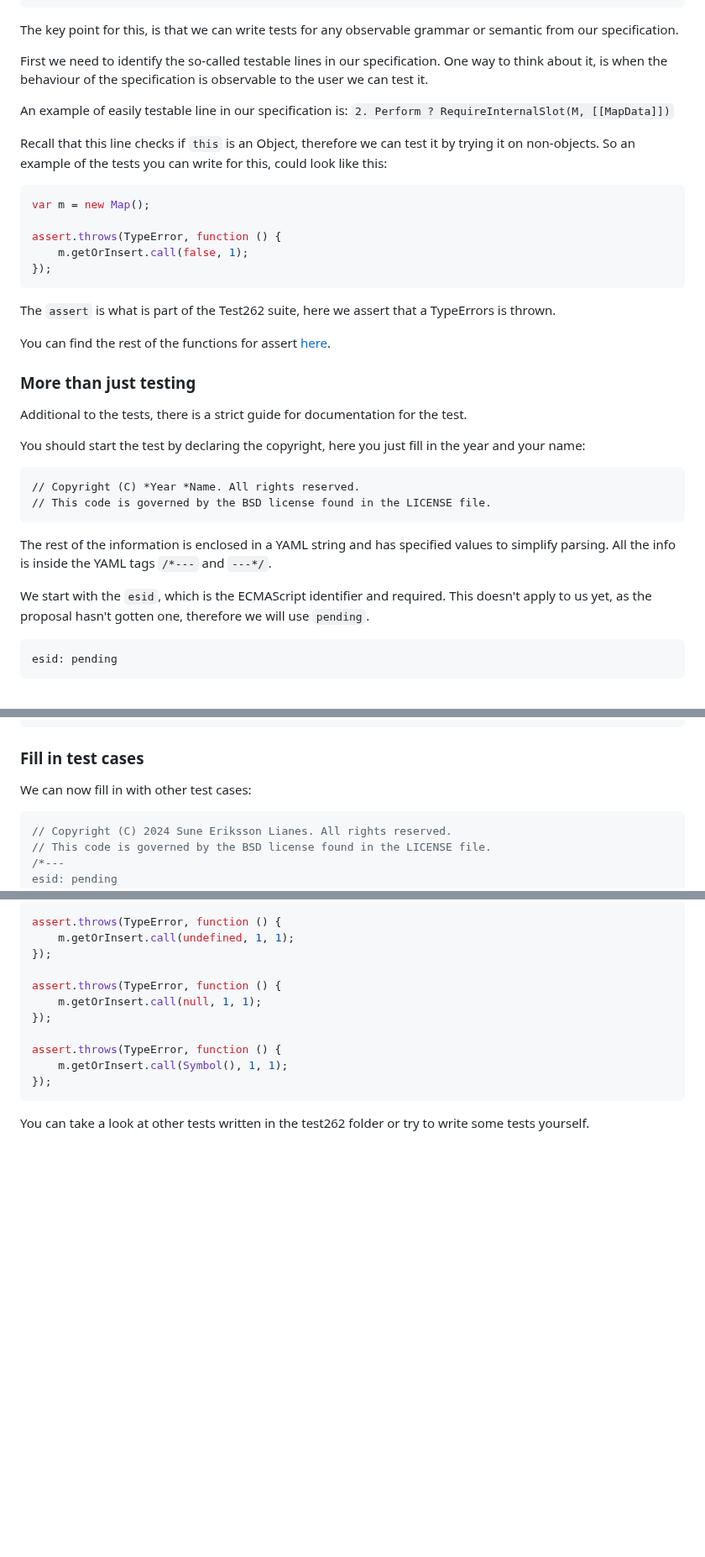
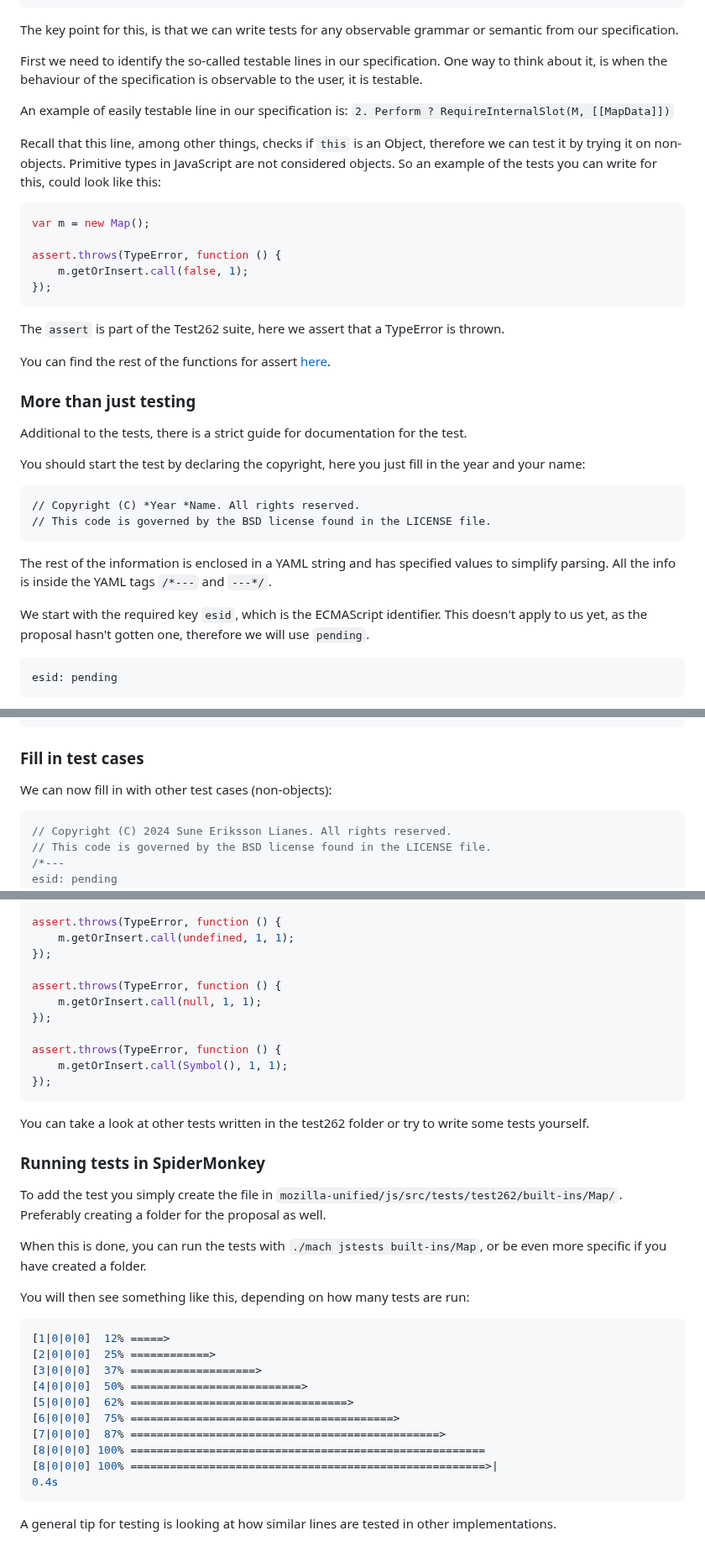
Before and after one commit to bldl/emplace-spidermonkey, a Markdown page: README.md, 3 parts joined by grey strips. Shown at 84% size. Drawn GitHub-style; folded sections open; blank space fills up the shorter version.

Commit message:
finished first draft of tests

````diff
--- a/README.md
+++ b/README.md
@@ -1479,12 +1479,13 @@ function MapEmplace(key, value) {
    The key point for this, is that we can write tests for any observable grammar or semantic from our specification.
 
    First we need to identify the so-called testable lines in our specification.
-   One way to think about it, is when the behaviour of the specification is observable to the user we can test it.
+   One way to think about it, is when the behaviour of the specification is observable to the user, it is testable.
 
    An example of easily testable line in our specification is:
    ```2. Perform ? RequireInternalSlot(M, [[MapData]])```
 
-   Recall that this line checks if `this` is an Object, therefore we can test it by trying it on non-objects.
+   Recall that this line, among other things, checks if `this` is an Object, therefore we can test it by trying it on non-objects.
+   Primitive types in JavaScript are not considered objects.
    So an example of the tests you can write for this, could look like this:
 
    ```js
@@ -1495,7 +1496,7 @@ function MapEmplace(key, value) {
    });
    ```
 
-   The `assert` is what is part of the Test262 suite, here we assert that a TypeErrors is thrown.
+   The `assert` is part of the Test262 suite, here we assert that a TypeError is thrown.
 
    You can find the rest of the functions for assert [here](https://github.com/tc39/test262/blob/main/CONTRIBUTING.md#test-environment).
 
@@ -1512,7 +1513,7 @@ function MapEmplace(key, value) {
    The rest of the information is enclosed in a YAML string and has specified values to simplify parsing.
    All the info is inside the YAML tags `/*---` and `---*/`.
 
-   We start with the `esid`, which is the ECMAScript identifier and required.
+   We start with the required key `esid`, which is the ECMAScript identifier.
    This doesn't apply to us yet, as the proposal hasn't gotten one, therefore we will use `pending`.
 
    ```
@@ -1565,7 +1566,7 @@ function MapEmplace(key, value) {
    });
    ```
    ### Fill in test cases
-   We can now fill in with other test cases:
+   We can now fill in with other test cases (non-objects):
    ```js
    // Copyright (C) 2024 Sune Eriksson Lianes. All rights reserved.
    // This code is governed by the BSD license found in the LICENSE file.
@@ -1610,4 +1611,25 @@ function MapEmplace(key, value) {
 
    You can take a look at other tests written in the test262 folder or try to write some tests yourself.
 
+   ### Running tests in SpiderMonkey
+   To add the test you simply create the file in `mozilla-unified/js/src/tests/test262/built-ins/Map/`.
+   Preferably creating a folder for the proposal as well.
+
+   When this is done, you can run the tests with `./mach jstests built-ins/Map`, or be even more specific if you have created a folder.
+
+   You will then see something like this, depending on how many tests are run:
+   ```sh
+   [1|0|0|0]  12% =====>
+   [2|0|0|0]  25% ============>
+   [3|0|0|0]  37% ===================>
+   [4|0|0|0]  50% ==========================>
+   [5|0|0|0]  62% =================================>
+   [6|0|0|0]  75% ========================================>
+   [7|0|0|0]  87% ===============================================>
+   [8|0|0|0] 100% ======================================================
+   [8|0|0|0] 100% ======================================================>|
+   0.4s
+   ```
+
+   A general tip for testing is looking at how similar lines are tested in other implementations.
 </details>
````
